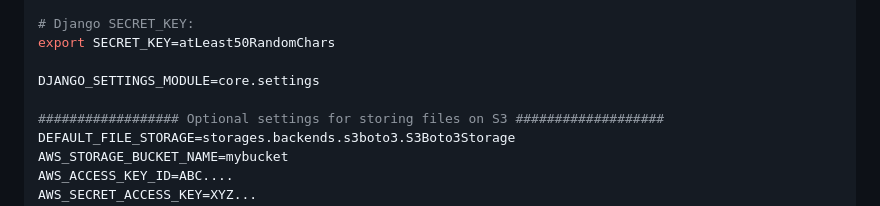
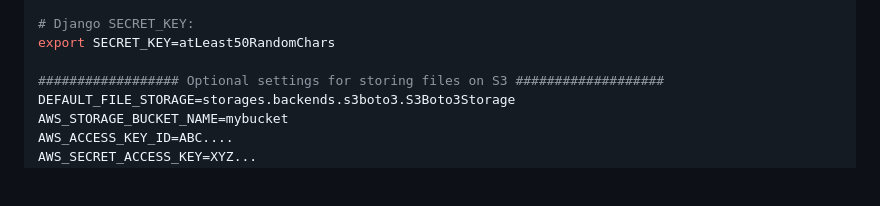
Before and after one commit to omaha-consulting/winget.pro, a Markdown page: README.md, the part around the change. Drawn GitHub-style; blank space fills up the shorter version.

Commit message:
Remove accidentally committed line

```diff
--- a/README.md
+++ b/README.md
@@ -107,8 +107,6 @@ export SMTP_FROM=server@email.com
 # Django SECRET_KEY:
 export SECRET_KEY=atLeast50RandomChars
 
-DJANGO_SETTINGS_MODULE=core.settings
-
 ################## Optional settings for storing files on S3 ###################
 DEFAULT_FILE_STORAGE=storages.backends.s3boto3.S3Boto3Storage
 AWS_STORAGE_BUCKET_NAME=mybucket
```
